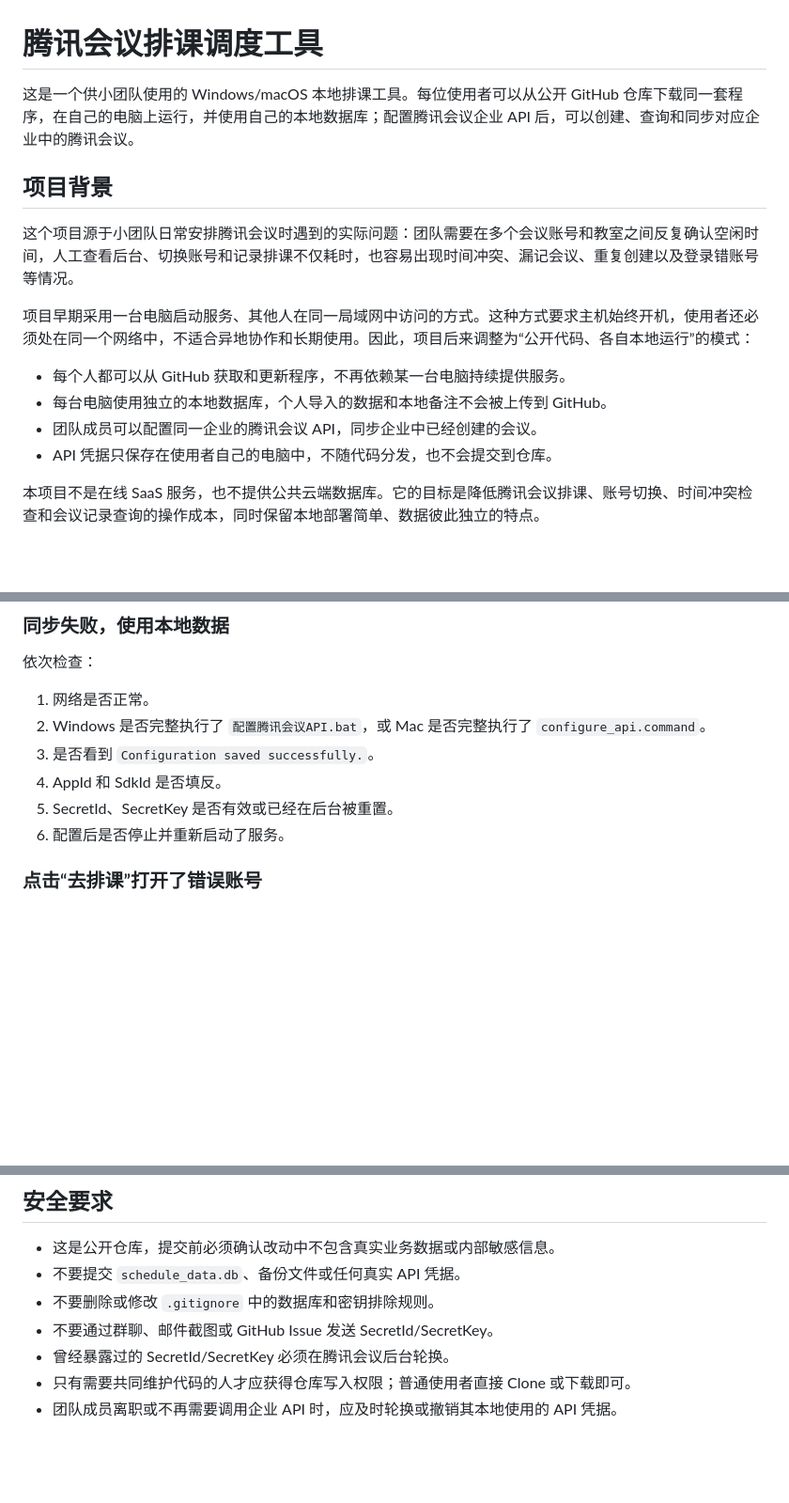
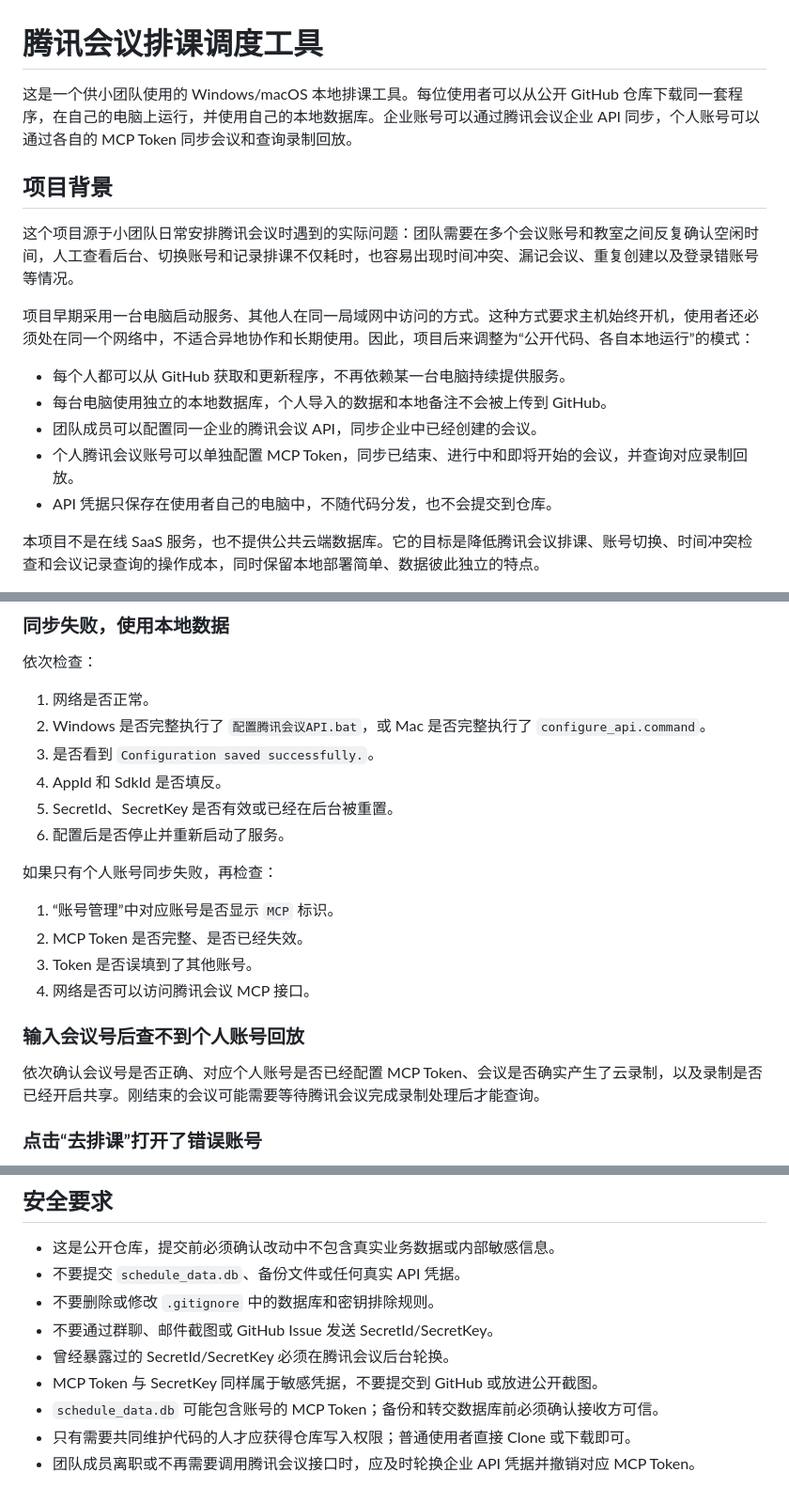
Before and after one commit to gsj1225/tencent-meeting-scheduler, a Markdown page: README.md, 3 parts joined by grey strips. Shown at 94% size. GitHub-like rendering; blank space fills up the shorter version.

```diff
--- a/README.md
+++ b/README.md
@@ -1,6 +1,6 @@
 # 腾讯会议排课调度工具
 
-这是一个供小团队使用的 Windows/macOS 本地排课工具。每位使用者可以从公开 GitHub 仓库下载同一套程序，在自己的电脑上运行，并使用自己的本地数据库；配置腾讯会议企业 API 后，可以创建、查询和同步对应企业中的腾讯会议。
+这是一个供小团队使用的 Windows/macOS 本地排课工具。每位使用者可以从公开 GitHub 仓库下载同一套程序，在自己的电脑上运行，并使用自己的本地数据库。企业账号可以通过腾讯会议企业 API 同步，个人账号可以通过各自的 MCP Token 同步会议和查询录制回放。
 
 ## 项目背景
 
@@ -11,6 +11,7 @@
 - 每个人都可以从 GitHub 获取和更新程序，不再依赖某一台电脑持续提供服务。
 - 每台电脑使用独立的本地数据库，个人导入的数据和本地备注不会被上传到 GitHub。
 - 团队成员可以配置同一企业的腾讯会议 API，同步企业中已经创建的会议。
+- 个人腾讯会议账号可以单独配置 MCP Token，同步已结束、进行中和即将开始的会议，并查询对应录制回放。
 - API 凭据只保存在使用者自己的电脑中，不随代码分发，也不会提交到仓库。
 
 本项目不是在线 SaaS 服务，也不提供公共云端数据库。它的目标是降低腾讯会议排课、账号切换、时间冲突检查和会议记录查询的操作成本，同时保留本地部署简单、数据彼此独立的特点。
@@ -320,6 +354,17 @@ Mac 重新双击 `install_mac.command`。
 5. SecretId、SecretKey 是否有效或已经在后台被重置。
 6. 配置后是否停止并重新启动了服务。
 
+如果只有个人账号同步失败，再检查：
+
+1. “账号管理”中对应账号是否显示 `MCP` 标识。
+2. MCP Token 是否完整、是否已经失效。
+3. Token 是否误填到了其他账号。
+4. 网络是否可以访问腾讯会议 MCP 接口。
+
+### 输入会议号后查不到个人账号回放
+
+依次确认会议号是否正确、对应个人账号是否已经配置 MCP Token、会议是否确实产生了云录制，以及录制是否已经开启共享。刚结束的会议可能需要等待腾讯会议完成录制处理后才能查询。
+
 ### 点击“去排课”打开了错误账号
 
 在正确的 Edge 配置中打开 `edge://version`，重新确认 `Profile path` 的最后一段，并在“账号管理”中修改后保存。
@@ -359,5 +404,7 @@ chmod +x *.command
 - 不要删除或修改 `.gitignore` 中的数据库和密钥排除规则。
 - 不要通过群聊、邮件截图或 GitHub Issue 发送 SecretId/SecretKey。
 - 曾经暴露过的 SecretId/SecretKey 必须在腾讯会议后台轮换。
+- MCP Token 与 SecretKey 同样属于敏感凭据，不要提交到 GitHub 或放进公开截图。
+- `schedule_data.db` 可能包含账号的 MCP Token；备份和转交数据库前必须确认接收方可信。
 - 只有需要共同维护代码的人才应获得仓库写入权限；普通使用者直接 Clone 或下载即可。
-- 团队成员离职或不再需要调用企业 API 时，应及时轮换或撤销其本地使用的 API 凭据。
+- 团队成员离职或不再需要调用腾讯会议接口时，应及时轮换企业 API 凭据并撤销对应 MCP Token。
```
Also changed, not shown: other parts of README.md (+37 -4 lines).
